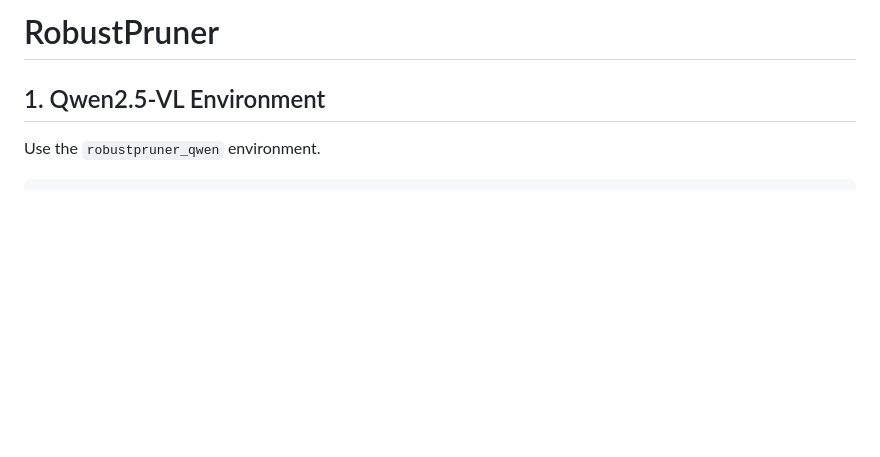
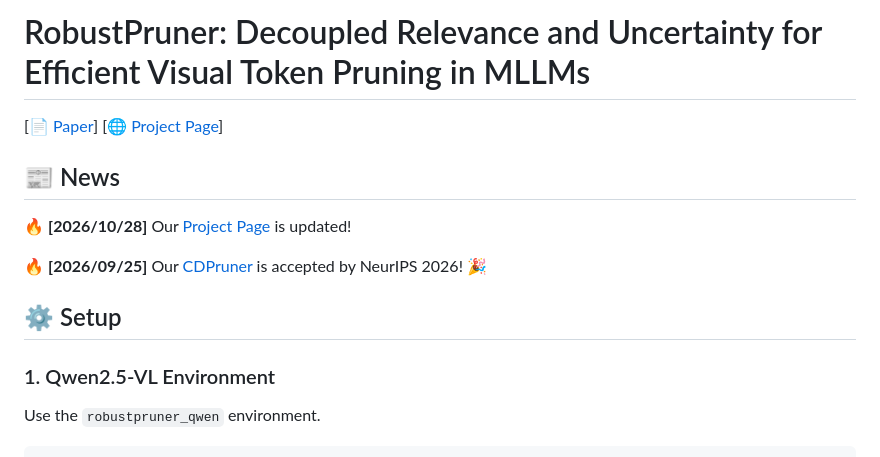
Before and after one commit to oscakywalker/RobustPruner_2026, a Markdown page: README.md, the part around one of its changes. Rendered like a GitHub page; blank space fills up the shorter version.

```diff
--- a/README.md
+++ b/README.md
@@ -1,6 +1,16 @@
-# RobustPruner
+# RobustPruner: Decoupled Relevance and Uncertainty for Efficient Visual Token Pruning in MLLMs
 
-## 1. Qwen2.5-VL Environment
+[📄 [Paper](https://github.com/oscakywalker/RobustPruner_2026/main)] [🌐 [Project Page](https://oscakywalker.github.io/RobustPruner_2026/)]
+
+## 📰 News
+
+🔥 **[2026/10/28]** Our [Project Page](https://oscakywalker.github.io/RobustPruner_2026/) is updated!
+
+🔥 **[2026/09/25]** Our [CDPruner](https://github.com/oscakywalker/RobustPruner_2026/main) is accepted by NeurIPS 2026! 🎉
+
+## ⚙️ Setup
+
+### 1. Qwen2.5-VL Environment
 
 Use the `robustpruner_qwen` environment.
 
```
Also changed, not shown: other parts of README.md (+8 -8 lines).
